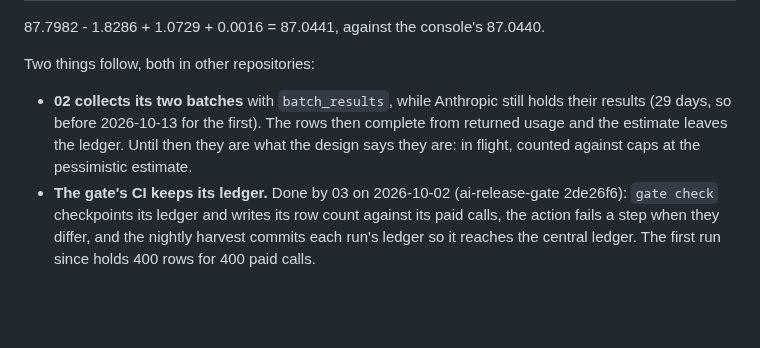
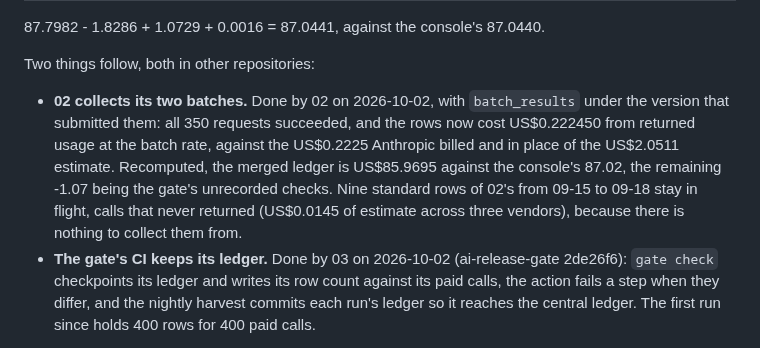
Before and after one commit to Peter-A-P/compliant-ai-gateway, a Markdown page: docs/invoice-check.md, the part around the change. Rendered like a GitHub page; blank space fills up the shorter version.

Commit message:
docs: 02 collected its batches, and docs/prices.md gains the step 02 found

```diff
--- a/docs/invoice-check.md
+++ b/docs/invoice-check.md
@@ -106,10 +106,13 @@ are each one of three things.
 
 Two things follow, both in other repositories:
 
-- **02 collects its two batches** with `batch_results`, while Anthropic still holds their
-  results (29 days, so before 2026-10-13 for the first). The rows then complete from returned
-  usage and the estimate leaves the ledger. Until then they are what the design says they are:
-  in flight, counted against caps at the pessimistic estimate.
+- **02 collects its two batches.** Done by 02 on 2026-10-02, with `batch_results` under the
+  version that submitted them: all 350 requests succeeded, and the rows now cost US$0.222450
+  from returned usage at the batch rate, against the US$0.2225 Anthropic billed and in place
+  of the US$2.0511 estimate. Recomputed, the merged ledger is US$85.9695 against the
+  console's 87.02, the remaining -1.07 being the gate's unrecorded checks. Nine standard rows
+  of 02's from 09-15 to 09-18 stay in flight, calls that never returned (US$0.0145 of
+  estimate across three vendors), because there is nothing to collect them from.
 - **The gate's CI keeps its ledger.** Done by 03 on 2026-10-02 (ai-release-gate 2de26f6):
   `gate check` checkpoints its ledger and writes its row count against its paid calls, the
   action fails a step when they differ, and the nightly harvest commits each run's ledger
```
Also changed, not shown: docs/prices.md (+4 -1 lines).
